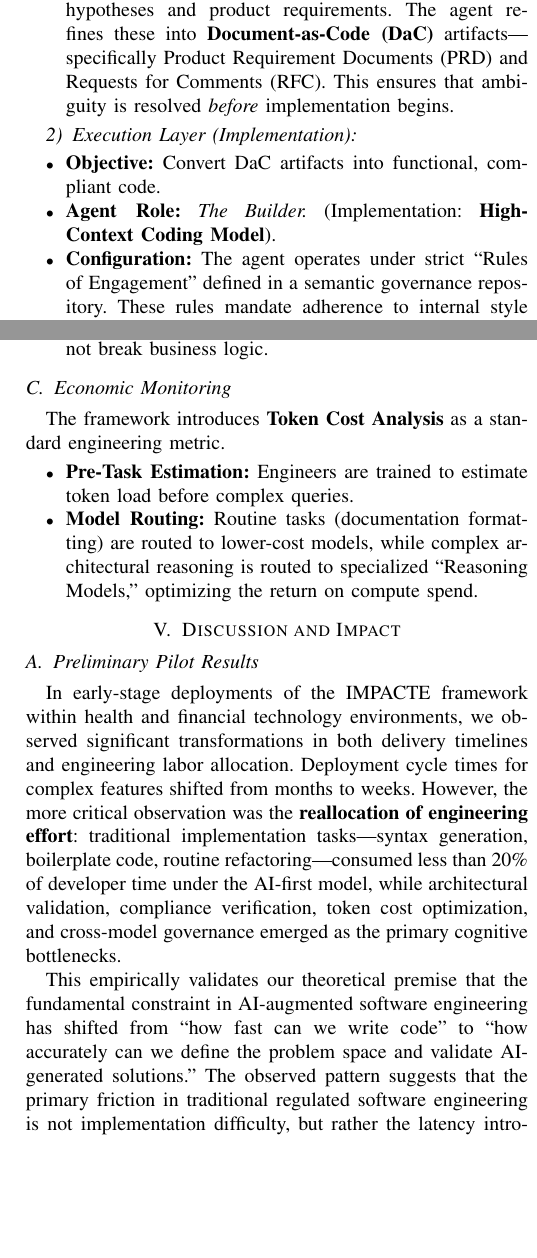
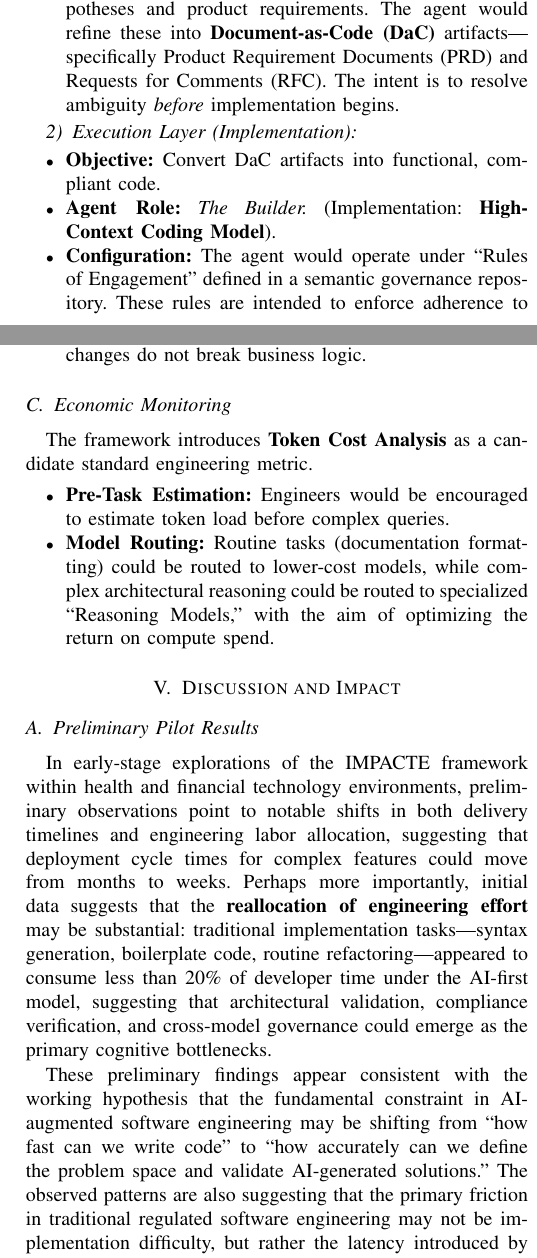
Before and after one commit to GabrielAmazonas/raise, a LaTeX paper (tex/impacte.tex): two parts of the columns of pages 2 and 3 of 3 before the commit and two parts of the columns of pages 2 and 3 of 4 after it, joined at a grey line, cut so that both start at the same text, the shorter picture padded with empty space. Compiled offline with pdfLaTeX.

Commit message:
feat: updates the phrasing

```diff
--- a/tex/impacte.tex
+++ b/tex/impacte.tex
@@ -75,14 +75,14 @@ The SDLC is divided into three distinct phases, each mediated by a specialized A
 \begin{itemize}
     \item \textbf{Objective:} Define ``what'' to build without hallucinating ``how.''
     \item \textbf{Agent Role:} \textit{The Strategist.} (Implementation: \textbf{Large Reasoning Model}).
-    \item \textbf{Process:} The human engineer inputs raw business hypotheses and product requirements. The agent refines these into \textbf{Document-as-Code (DaC)} artifacts---specifically Product Requirement Documents (PRD) and Requests for Comments (RFC). This ensures that ambiguity is resolved \textit{before} implementation begins.
+    \item \textbf{Process:} The human engineer inputs raw business hypotheses and product requirements. The agent would refine these into \textbf{Document-as-Code (DaC)} artifacts---specifically Product Requirement Documents (PRD) and Requests for Comments (RFC). The intent is to resolve ambiguity \textit{before} implementation begins.
 \end{itemize}
 
 \subsubsection{Execution Layer (Implementation)}
 \begin{itemize}
     \item \textbf{Objective:} Convert DaC artifacts into functional, compliant code.
     \item \textbf{Agent Role:} \textit{The Builder.} (Implementation: \textbf{High-Context Coding Model}).
-    \item \textbf{Configuration:} The agent operates under strict ``Rules of Engagement'' defined in a semantic governance repository. These rules mandate adherence to internal style guides and prohibit ``magic numbers'' or undocumented logic.
+    \item \textbf{Configuration:} The agent would operate under ``Rules of Engagement'' defined in a semantic governance repository. These rules are intended to enforce adherence to internal style guides and discourage ``magic numbers'' or undocumented logic.
 \end{itemize}
 
 \subsubsection{Governance \& Infrastructure Layer}
@@ -115,10 +115,9 @@ To safely deploy AI-generated code in a regulated environment, IMPACTE imposes a
 
 \section{Implementation and Configuration}
 
-We present a reference implementation of IMPACTE designed for a modern web stack, though the principles remain agnostic to the underlying technology.
+We outline an early reference implementation of IMPACTE designed for a modern web stack, though the principles are intended to remain agnostic to the underlying technology.
 
 \subsection{Deterministic Agent Configuration}
-To prevent the ``drift'' often associated with LLM code generation, the framework utilizes context-aware instruction sets.
+To mitigate the ``drift'' often associated with LLM code generation, the framework explores context-aware instruction sets.
 \begin{itemize}
-    \item \textbf{Context-Aware Governance Rules:} Defines the ``Constitution'' for the AI agent. It explicitly forbids the agent from modifying code without first analyzing the existing architectural patterns.
-    \item \textbf{Chain-of-Thought Audit Logs:} A logging pattern where the agent must document its reasoning in a dedicated artifact. This provides a traceable audit trail for compliance officers, explaining \textit{why} a specific algorithmic decision was made.
+    \item \textbf{Context-Aware Governance Rules:} Defines a ``Constitution'' for the AI agent, designed to discourage the agent from modifying code without first analyzing the existing architectural patterns.
@@ -131,18 +130,19 @@ IMPACTE mandates a Test-Driven Development (TDD) cycle where the AI generates te
-    \item \textbf{End-to-End (E2E):} Tests are generated to validate critical user flows, ensuring that AI-generated UI changes do not break business logic.
+    \item \textbf{Unit \& Integration:} The pipeline would be configured to block any commit that lowers the global coverage threshold below acceptable standards (e.g., 80\%).
+    \item \textbf{End-to-End (E2E):} Tests would be generated to validate critical user flows, helping ensure that AI-generated UI changes do not break business logic.
 \end{itemize}
 
 \subsection{Economic Monitoring}
-The framework introduces \textbf{Token Cost Analysis} as a standard engineering metric.
+The framework introduces \textbf{Token Cost Analysis} as a candidate standard engineering metric.
 \begin{itemize}
-    \item \textbf{Pre-Task Estimation:} Engineers are trained to estimate token load before complex queries.
-    \item \textbf{Model Routing:} Routine tasks (documentation formatting) are routed to lower-cost models, while complex architectural reasoning is routed to specialized ``Reasoning Models,'' optimizing the return on compute spend.
+    \item \textbf{Pre-Task Estimation:} Engineers would be encouraged to estimate token load before complex queries.
+    \item \textbf{Model Routing:} Routine tasks (documentation formatting) could be routed to lower-cost models, while complex architectural reasoning could be routed to specialized ``Reasoning Models,'' with the aim of optimizing the return on compute spend.
 \end{itemize}
 
 \section{Discussion and Impact}
 
 \subsection{Preliminary Pilot Results}
-In early-stage deployments of the IMPACTE framework within health and financial technology environments, we observed significant transformations in both delivery timelines and engineering labor allocation. Deployment cycle times for complex features shifted from months to weeks. However, the more critical observation was the \textbf{reallocation of engineering effort}: traditional implementation tasks---syntax generation, boilerplate code, routine refactoring---consumed less than 20\% of developer time under the AI-first model, while architectural validation, compliance verification, token cost optimization, and cross-model governance emerged as the primary cognitive bottlenecks.
+In early-stage explorations of the IMPACTE framework within health and financial technology environments, preliminary observations point to notable shifts in both delivery timelines and engineering labor allocation, suggesting that deployment cycle times for complex features could move from months to weeks. Perhaps more importantly, initial data suggests that the \textbf{reallocation of engineering effort} may be substantial: traditional implementation tasks---syntax generation, boilerplate code, routine refactoring---appeared to consume less than 20\% of developer time under the AI-first model, suggesting that architectural validation, compliance verification, and cross-model governance could emerge as the primary cognitive bottlenecks.
 
-This empirically validates our theoretical premise that the fundamental constraint in AI-augmented software engineering has shifted from ``how fast can we write code'' to ``how accurately can we define the problem space and validate AI-generated solutions.'' The observed pattern suggests that the primary friction in traditional regulated software engineering is not implementation difficulty, but rather the latency introduced by synchronous human coordination and the cognitive overhead of low-level syntactic decisions \cite{b6}.
+These preliminary findings appear consistent with the working hypothesis that the fundamental constraint in AI-augmented software engineering may be shifting from ``how fast can we write code'' to ``how accurately can we define the problem space and validate AI-generated solutions.'' The observed patterns are also suggesting that the primary friction in traditional regulated software engineering may not be implementation difficulty, but rather the latency introduced by synchronous human coordination and the cognitive overhead of low-level syntactic decisions \cite{b6}.
 
 \subsection{The Shift in Developer Roles}
@@ -153,15 +153,15 @@ Implementing IMPACTE transitions the engineering workforce from ``Code Producers
 \end{itemize}
 
 \subsection{Compliance in Healthcare and Fintech}
-In healthcare and financial sectors, the ``Black Box'' nature of AI is a liability \cite{b5}. IMPACTE mitigates this through the \textbf{Document-as-Code} pillar. By forcing the AI to generate human-readable PRDs and ADRs (Architecture Decision Records) \textit{before} coding, the framework creates a paper trail that satisfies audit requirements, effectively treating the AI as a junior employee whose work is fully logged and reviewed.
+In healthcare and financial sectors, the ``Black Box'' nature of AI is a liability \cite{b5}. IMPACTE seeks to mitigate this through the \textbf{Document-as-Code} pillar. By encouraging the AI to generate human-readable PRDs and RFCs \textit{before} coding, the framework aims to create a paper trail that could satisfy audit requirements, effectively treating the AI as a junior employee whose work is fully logged and reviewed.
 
 \section{Conclusion}
 
-The IMPACTE framework offers a pragmatic path for integrating high-performance AI agents into regulated software environments. By acknowledging the strengths of specific models---Strategic Reasoning, Code Synthesis, and Infrastructure Management---and binding them within a strict ``Policy-as-Code'' governance structure, organizations can achieve the velocity promised by AI without sacrificing the stability demanded by the healthcare and financial industries.
+The IMPACTE framework explores a possible path for integrating high-performance AI agents into regulated software environments. By considering the strengths of specific models---Strategic Reasoning, Code Synthesis, and Infrastructure Management---and exploring how a ``Policy-as-Code'' governance structure might bind them, the framework investigates whether organizations could achieve the velocity promised by AI while preserving the stability demanded by the healthcare and financial industries.
 
-The framework's emphasis on products over software artifacts reflects the reality that modern engineering operates at elevated abstraction levels, where understanding the intended audience, optimizing cost-efficiency trade-offs, and continuously researching capabilities beyond model training cutoffs are the primary value drivers.
+The framework's emphasis on products over software artifacts reflects an emerging view that modern engineering may increasingly operate at elevated abstraction levels, where understanding the intended audience, optimizing cost-efficiency trade-offs, and continuously researching capabilities beyond model training cutoffs could become the primary value drivers.
 
-Future work will focus on automating the ``Context Injection'' layer, allowing agents to autonomously ``research'' internal documentation and external up-to-date software versioning without human prompting.
+Future work will focus on exploring the automation of the ``Context Injection'' layer, investigating whether agents could autonomously ``research'' internal documentation and external up-to-date software versioning without human prompting.
 
 \section*{Data and Code Availability}
 The datasets and code generated during the current study will be available in the Zenodo repository upon publication of version 2.0.
```
Also changed, not shown: README.md, tex/impacte.tex (44 more changed lines).
